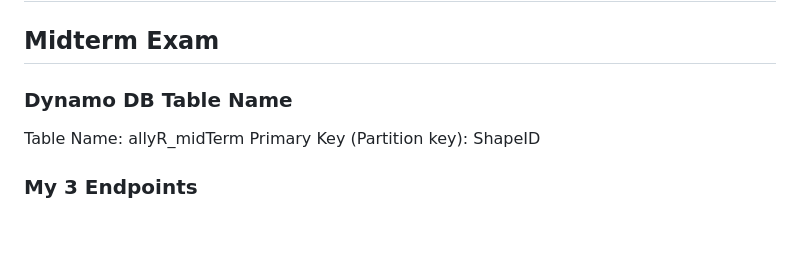
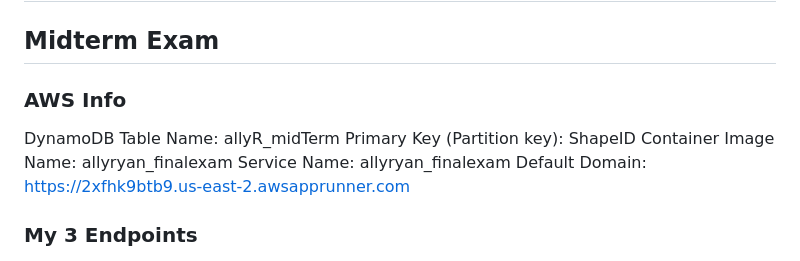
Before and after one commit to allyr13/obu-systems_analysis-allyryan, a Markdown page: README.md, the part around the change. Rendered like a GitHub page; blank space fills up the shorter version.

Commit message:
added README info

```diff
--- a/README.md
+++ b/README.md
@@ -1,9 +1,13 @@
 # obu-systems_analysis-allyryan
 ## Midterm Exam
 
-### Dynamo DB Table Name
-Table Name: allyR_midTerm
+### AWS Info
+DynamoDB Table Name: allyR_midTerm
 Primary Key (Partition key): ShapeID
+Container Image Name: allyryan_finalexam
+Service Name: allyryan_finalexam
+Default Domain: https://2xfhk9btb9.us-east-2.awsapprunner.com
+
 
 ### My 3 Endpoints
 - "http://localhost:4040/updateDB" : POST method populates DynamoDB with ShapeID, Shape Side Dimension, and Shape Volume.
```
